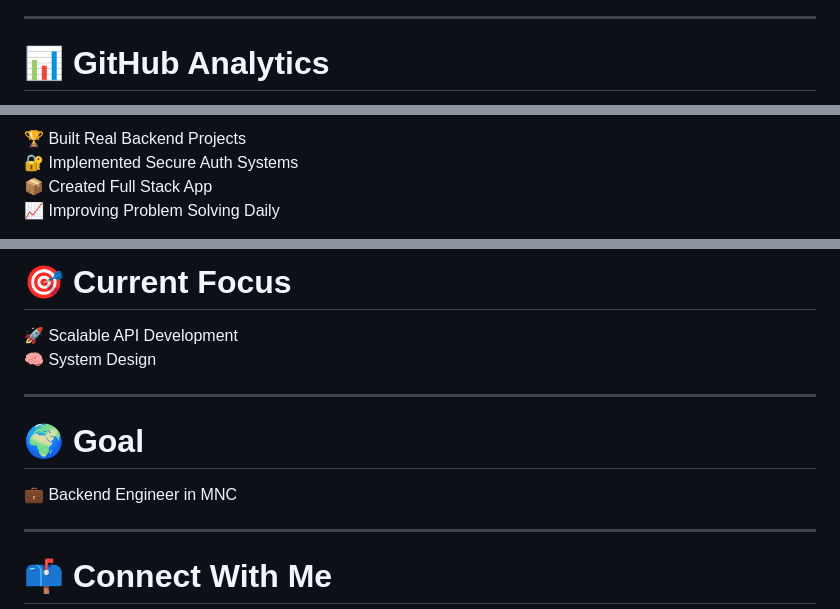
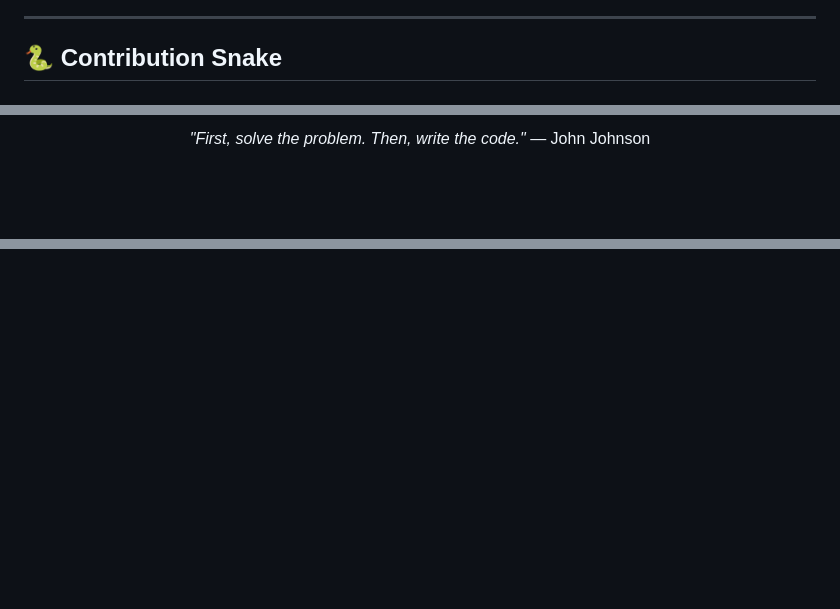
Before and after one commit to Anishbag/anishbag, a Markdown page: README.md, 3 parts joined by grey strips. Rendered like a GitHub page; blank space fills up the shorter version.

```diff
--- a/README.md
+++ b/README.md
@@ -61,5 +119,5 @@
 
 ---
 
-# 📊 GitHub Analytics
+## 🐍 Contribution Snake
 
@@ -98,6 +180,3 @@
 
-🏆 Built Real Backend Projects
-🔐 Implemented Secure Auth Systems
-📦 Created Full Stack App
-📈 Improving Problem Solving Daily
+*"First, solve the problem. Then, write the code."* — John Johnson
 
@@ -105,16 +184 @@
 
-# 🎯 Current Focus
-
-🚀 Scalable API Development
-🧠 System Design
-
----
-
-# 🌍 Goal
-
-💼 Backend Engineer in MNC
-
----
-
-# 📫 Connect With Me
-
```
Also changed, not shown: other parts of README.md (+140 -77 lines).
